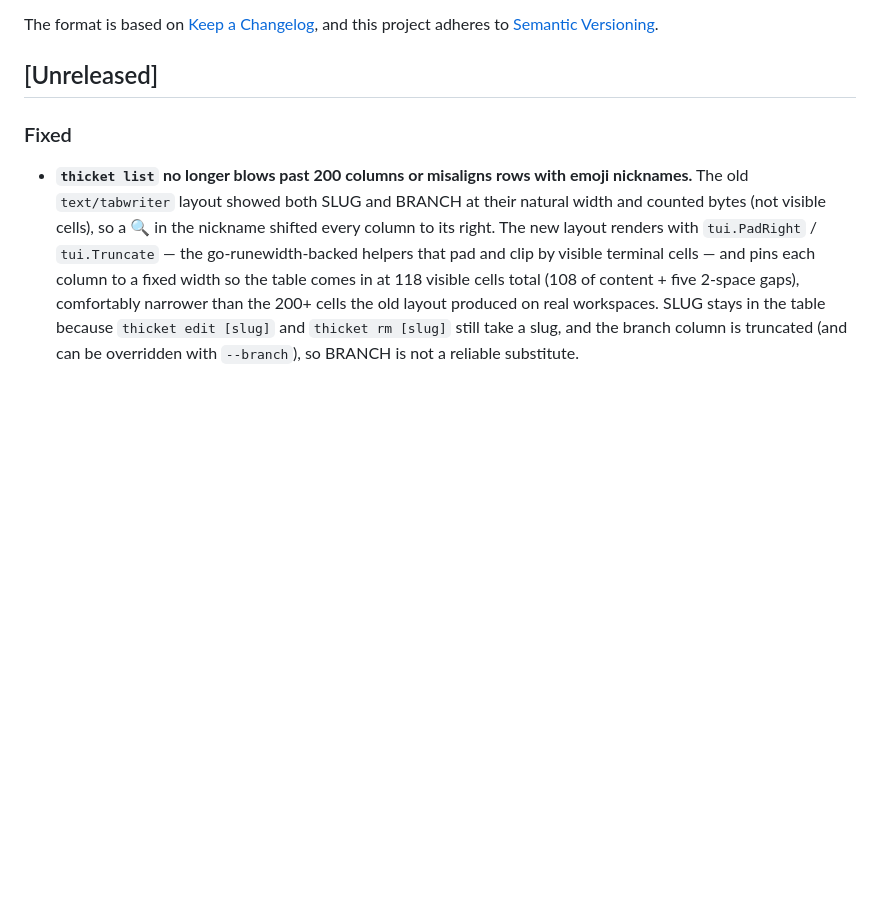
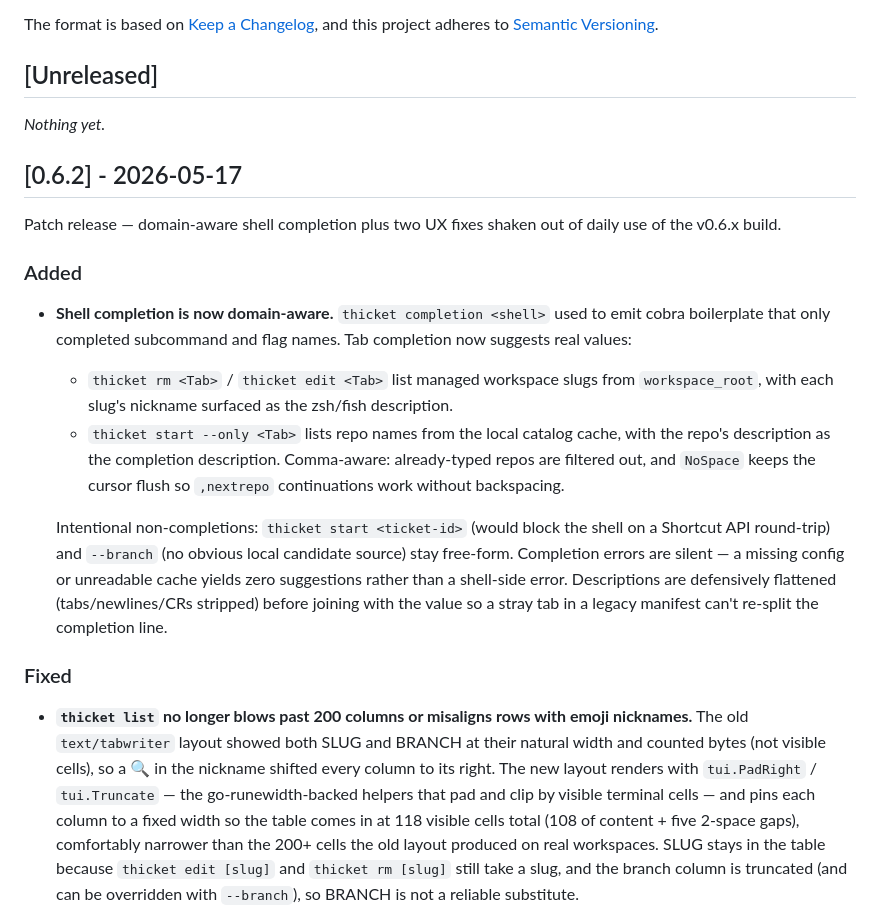
Before and after one commit to uribrecher/thicket, a Markdown page: CHANGELOG.md, the part around the change. Rendered like a GitHub page; blank space fills up the shorter version.

Commit message:
docs: cut CHANGELOG [0.6.2] section (#41)
Cuts the three entries accumulated since v0.6.1 into a [0.6.2] release
section dated 2026-05-17:

- Added: domain-aware shell completion for `thicket rm`/`edit`/`start
  --only` (#40)
- Fixed: runewidth-aware columns in `thicket list` (#39)
- Fixed: `thicket version` labels the date "committed" (#38)

Patch bump: the completion change enhances an already-shipped command
rather than adding a new top-level capability, so it sits comfortably
alongside the two UX fixes.

Co-authored-by: Claude Opus 4.7 (1M context) <noreply@anthropic.com>

```diff
--- a/CHANGELOG.md
+++ b/CHANGELOG.md
@@ -6,6 +6,36 @@ The format is based on [Keep a Changelog](https://keepachangelog.com/en/1.1.0/),
 and this project adheres to [Semantic Versioning](https://semver.org/).
 
 ## [Unreleased]
+
+_Nothing yet._
+
+## [0.6.2] - 2026-05-17
+
+Patch release — domain-aware shell completion plus two UX fixes
+shaken out of daily use of the v0.6.x build.
+
+### Added
+
+- **Shell completion is now domain-aware.** `thicket completion <shell>`
+  used to emit cobra boilerplate that only completed subcommand and
+  flag names. Tab completion now suggests real values:
+  - `thicket rm <Tab>` / `thicket edit <Tab>` list managed workspace
+    slugs from `workspace_root`, with each slug's nickname surfaced as
+    the zsh/fish description.
+  - `thicket start --only <Tab>` lists repo names from the local
+    catalog cache, with the repo's description as the completion
+    description. Comma-aware: already-typed repos are filtered out,
+    and `NoSpace` keeps the cursor flush so `,nextrepo` continuations
+    work without backspacing.
+
+  Intentional non-completions: `thicket start <ticket-id>` (would
+  block the shell on a Shortcut API round-trip) and `--branch` (no
+  obvious local candidate source) stay free-form. Completion errors
+  are silent — a missing config or unreadable cache yields zero
+  suggestions rather than a shell-side error. Descriptions are
+  defensively flattened (tabs/newlines/CRs stripped) before joining
+  with the value so a stray tab in a legacy manifest can't re-split
+  the completion line.
 
 ### Fixed
 
```
